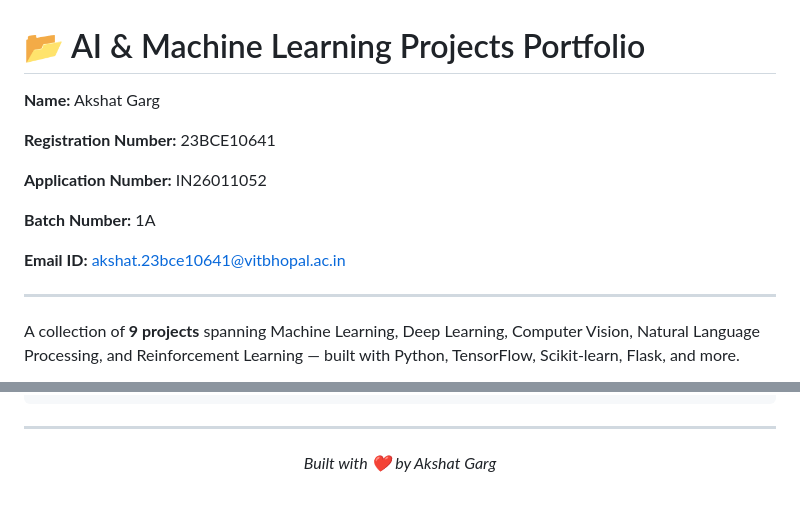
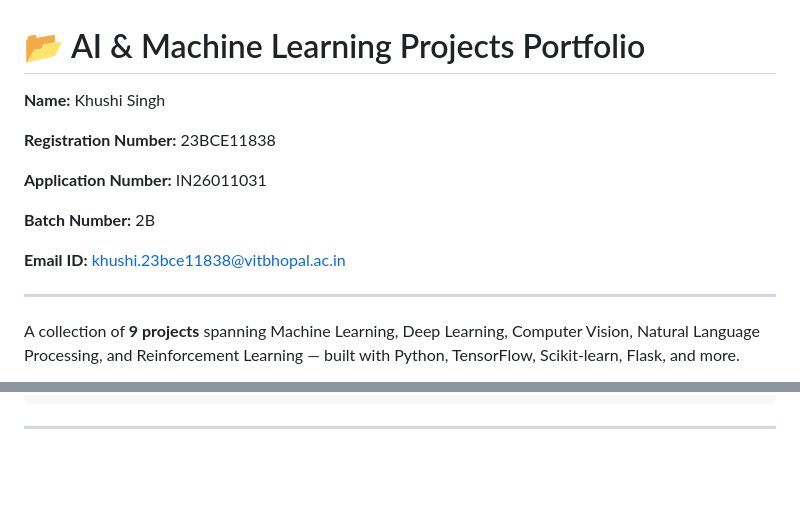
Before and after one commit to Khushismile665/MPONLINE-AIML-BATCH-2B-All-Assignment, a Markdown page: README.md, 2 parts joined by grey strips. GitHub-like rendering; blank space fills up the shorter version.

````diff
--- a/README.md
+++ b/README.md
@@ -1,14 +1,14 @@
 # 📂 AI & Machine Learning Projects Portfolio
 
-**Name:** Akshat Garg
+**Name:** Khushi Singh
 
-**Registration Number:** 23BCE10641
+**Registration Number:** 23BCE11838
 
-**Application Number:** IN26011052
+**Application Number:** IN26011031
 
-**Batch Number:** 1A
+**Batch Number:** 2B
 
-**Email ID:** akshat.23bce10641@vitbhopal.ac.in
+**Email ID:** khushi.23bce11838@vitbhopal.ac.in
 
 ---
 
@@ -150,7 +150,3 @@ Trains an autonomous spacecraft agent to safely land on a designated pad using *
 ```
 
 ---
-
-<p align="center">
-  <i>Built with ❤️ by Akshat Garg</i>
-</p>
````
